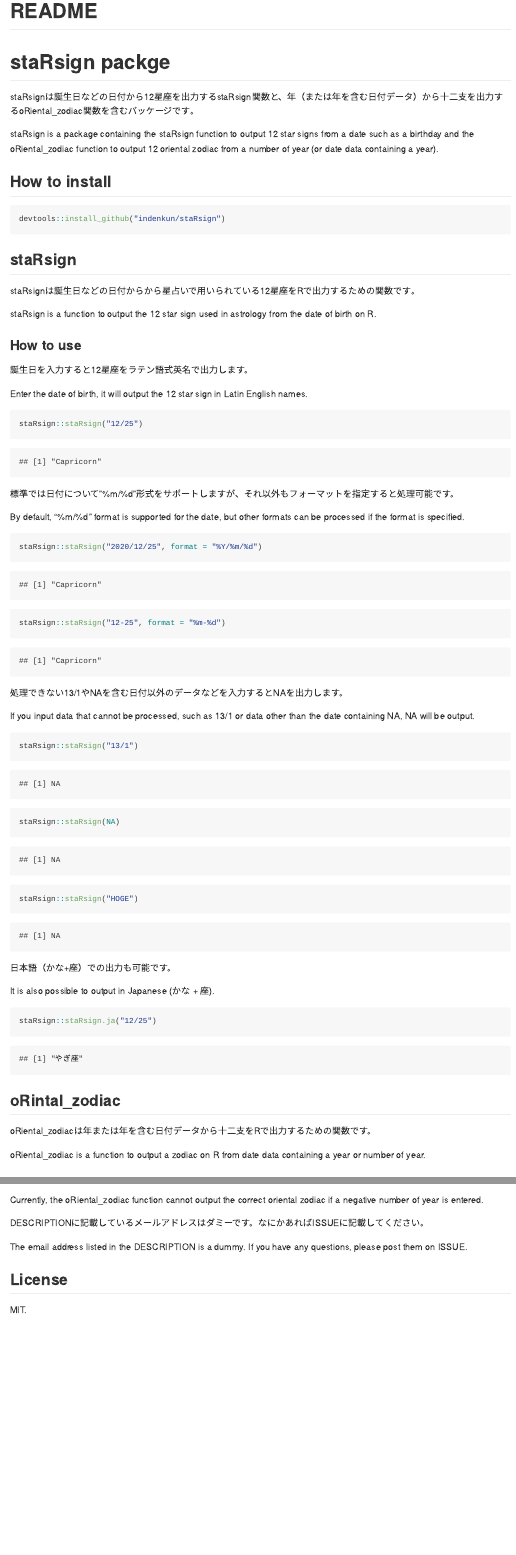
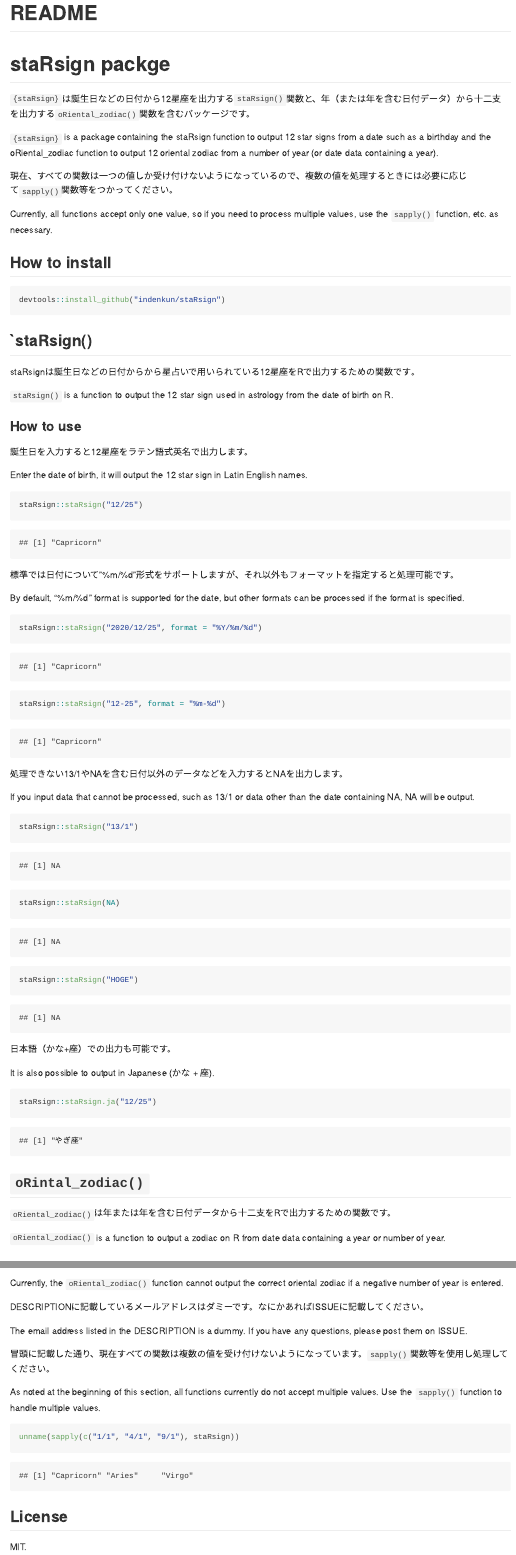
Before and after one commit to indenkun/staRsign, an R Markdown document (README.Rmd): the page in a window 1100 px wide, from its top, and a second part further down, joined at a grey line. Rendered offline with R 4.5, knitr and Pandoc, with nearby package versions.

Commit message:
README revised in line with the latest revisions.

````diff
--- a/README.Rmd
+++ b/README.Rmd
@@ -10,21 +10,24 @@ devtools::load_all()
 
 # staRsign packge
 
-staRsignは誕生日などの日付から12星座を出力するstaRsign関数と、年（または年を含む日付データ）から十二支を出力するoRiental_zodiac関数を含むパッケージです。
+`{staRsign}`は誕生日などの日付から12星座を出力する`staRsign()`関数と、年（または年を含む日付データ）から十二支を出力する`oRiental_zodiac()`関数を含むパッケージです。
 
-staRsign is a package containing the staRsign function to output 12 star signs from a date such as a birthday and the oRiental_zodiac function to output 12 oriental zodiac from a number of year (or date data containing a year).
+`{staRsign}` is a package containing the staRsign function to output 12 star signs from a date such as a birthday and the oRiental_zodiac function to output 12 oriental zodiac from a number of year (or date data containing a year).
 
+現在、すべての関数は一つの値しか受け付けないようになっているので、複数の値を処理するときには必要に応じて`sapply()`関数等をつかってください。
+
+Currently, all functions accept only one value, so if you need to process multiple values, use the `sapply()` function, etc. as necessary.
 
 ## How to install
 
 ```r
 devtools::install_github("indenkun/staRsign")
 ```
-## staRsign
+## `staRsign()
 
 staRsignは誕生日などの日付からから星占いで用いられている12星座をRで出力するための関数です。
 
-staRsign is a function to output the 12 star sign used in astrology from the date of birth on R.
+`staRsign()` is a function to output the 12 star sign used in astrology from the date of birth on R.
 
 ### How to use
 
@@ -59,11 +62,11 @@ It is also possible to output in Japanese (かな + 座).
 staRsign::staRsign.ja("12/25")
 ```
 
-## oRintal_zodiac
+## `oRintal_zodiac()`
 
-oRiental_zodiacは年または年を含む日付データから十二支をRで出力するための関数です。
+`oRiental_zodiac()`は年または年を含む日付データから十二支をRで出力するための関数です。
 
-oRiental_zodiac is a function to output a zodiac on R from date data containing a year or number of year.
+`oRiental_zodiac()` is a function to output a zodiac on R from date data containing a year or number of year.
 
 ### How to use
 
@@ -130,10 +133,19 @@ The exact timing of the Twelve Zodiac signs used in Western astrology has not be
 
-Currently, the oRiental_zodiac function cannot output the correct oriental zodiac if a negative number of year is entered.
+Currently, the `oRiental_zodiac()` function cannot output the correct oriental zodiac if a negative number of year is entered.
 
 DESCRIPTIONに記載しているメールアドレスはダミーです。なにかあればISSUEに記載してください。
 
 The email address listed in the DESCRIPTION is a dummy. If you have any questions, please post them on ISSUE.
 
+冒頭に記載した通り、現在すべての関数は複数の値を受け付けないようになっています。`sapply()`関数等を使用し処理してください。
+
+As noted at the beginning of this section, all functions currently do not accept multiple values.  Use the `sapply()` function to handle multiple values.
+
+```{r}
+unname(sapply(c("1/1", "4/1", "9/1"), staRsign))
+```
+
+
 ## License
 
 MIT.
````
Also changed, not shown: README.md, README.Rmd (8 more changed lines).
